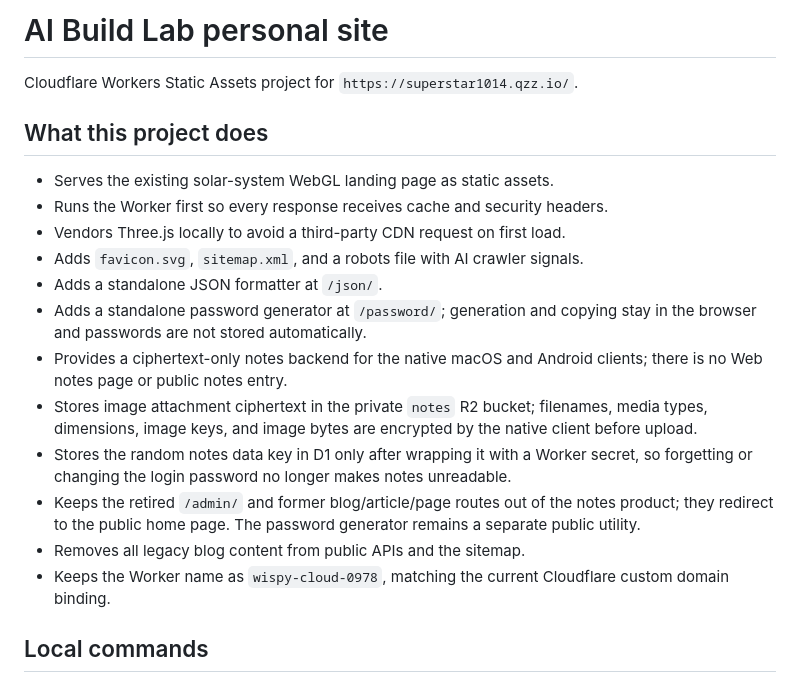
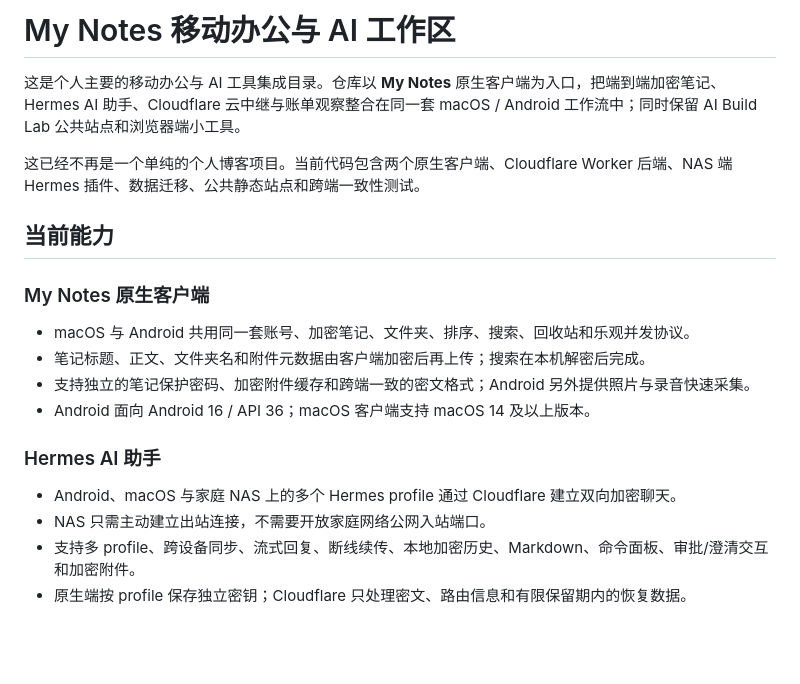
Before and after one commit to star1986c/myblog, a Markdown page: README.md, the part around one of its changes. GitHub-like rendering; blank space fills up the shorter version.

```diff
--- a/README.md
+++ b/README.md
@@ -1,25 +1,22 @@
-# AI Build Lab personal site
+# My Notes 移动办公与 AI 工作区
 
-Cloudflare Workers Static Assets project for `https://superstar1014.qzz.io/`.
+这是个人主要的移动办公与 AI 工具集成目录。仓库以 **My Notes** 原生客户端为入口，把端到端加密笔记、Hermes AI 助手、Cloudflare 云中继与账单观察整合在同一套 macOS / Android 工作流中；同时保留 AI Build Lab 公共站点和浏览器端小工具。
 
-## What this project does
+这已经不再是一个单纯的个人博客项目。当前代码包含两个原生客户端、Cloudflare Worker 后端、NAS 端 Hermes 插件、数据迁移、公共静态站点和跨端一致性测试。
 
-- Serves the existing solar-system WebGL landing page as static assets.
-- Runs the Worker first so every response receives cache and security headers.
-- Vendors Three.js locally to avoid a third-party CDN request on first load.
-- Adds `favicon.svg`, `sitemap.xml`, and a robots file with AI crawler signals.
-- Adds a standalone JSON formatter at `/json/`.
-- Adds a standalone password generator at `/password/`; generation and copying stay in the browser
-  and passwords are not stored automatically.
-- Provides a ciphertext-only notes backend for the native macOS and Android clients; there is no Web
-  notes page or public notes entry.
-- Stores image attachment ciphertext in the private `notes` R2 bucket; filenames, media types,
-  dimensions, image keys, and image bytes are encrypted by the native client before upload.
-- Stores the random notes data key in D1 only after wrapping it with a Worker secret, so forgetting
-  or changing the login password no longer makes notes unreadable.
-- Keeps the retired `/admin/` and former blog/article/page routes out of the notes product; they
-  redirect to the public home page. The password generator remains a separate public utility.
-- Removes all legacy blog content from public APIs and the sitemap.
-- Keeps the Worker name as `wispy-cloud-0978`, matching the current Cloudflare custom domain binding.
+## 当前能力
 
-## Local commands
+### My Notes 原生客户端
+
+- macOS 与 Android 共用同一套账号、加密笔记、文件夹、排序、搜索、回收站和乐观并发协议。
+- 笔记标题、正文、文件夹名和附件元数据由客户端加密后再上传；搜索在本机解密后完成。
+- 支持独立的笔记保护密码、加密附件缓存和跨端一致的密文格式；Android 另外提供照片与录音快速采集。
+- Android 面向 Android 16 / API 36；macOS 客户端支持 macOS 14 及以上版本。
+
+### Hermes AI 助手
+
+- Android、macOS 与家庭 NAS 上的多个 Hermes profile 通过 Cloudflare 建立双向加密聊天。
+- NAS 只需主动建立出站连接，不需要开放家庭网络公网入站端口。
+- 支持多 profile、跨设备同步、流式回复、断线续传、本地加密历史、Markdown、命令面板、审批/澄清交互和加密附件。
+- 原生端按 profile 保存独立密钥；Cloudflare 只处理密文、路由信息和有限保留期内的恢复数据。
+
```
Also changed, not shown: other parts of README.md (+102 -131 lines), docs/README.md (added, +24 -0 lines), 1 other file.
